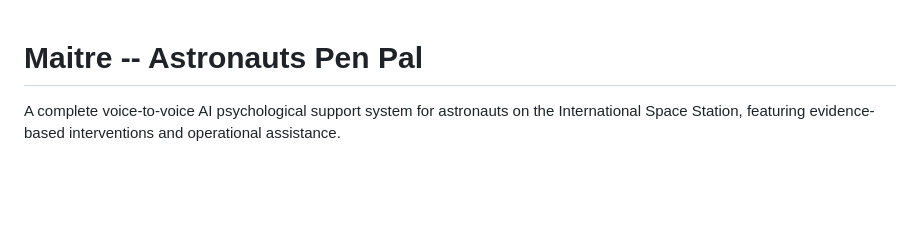
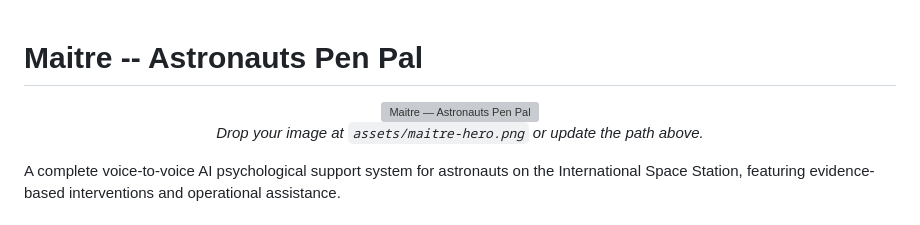
Before and after one commit to Akshitwadhwa/Maitri-Astros-Pen-Pal, a Markdown page: README.md, the part around the change. Drawn GitHub-style; blank space fills up the shorter version; grey boxes are pictures that could not be loaded.

Commit message:
Add phot readme change

```diff
--- a/README.md
+++ b/README.md
@@ -1,4 +1,11 @@
 # Maitre -- Astronauts Pen Pal
+
+<p align="center">
+  <img src="assets/maitre-hero.png" alt="Maitre — Astronauts Pen Pal" width="800">
+  <br/>
+  <em>Drop your image at <code>assets/maitre-hero.png</code> or update the path above.</em>
+
+</p>
 
 A complete voice-to-voice AI psychological support system for astronauts on the International Space Station, featuring evidence-based interventions and operational assistance.
 
```
